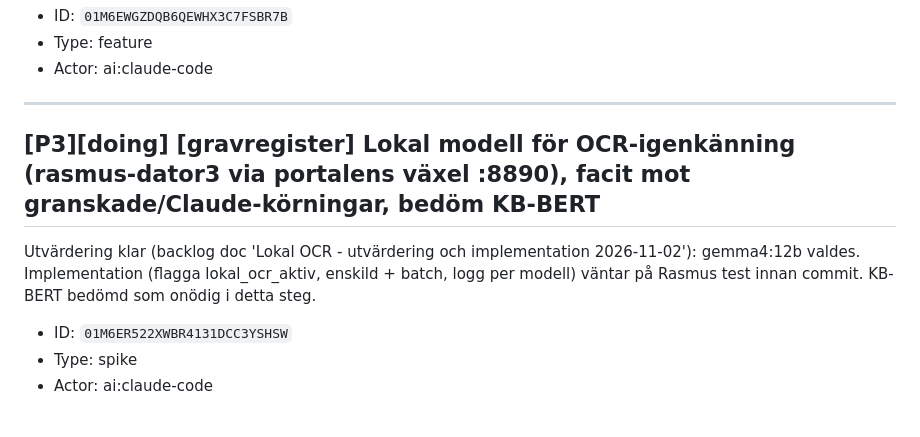
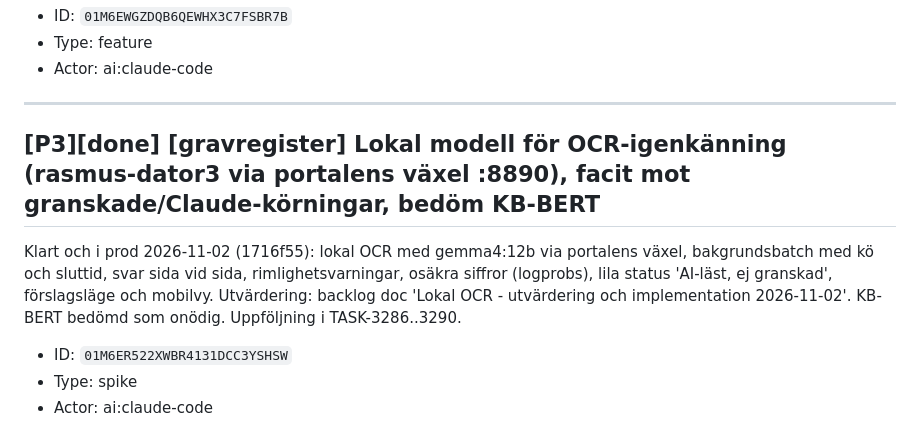
Before and after one commit to Armandur/svk-had-gravregister, a Markdown page: backlog.md, the part around the change. GitHub-like rendering.

Commit message:
Markera lokal OCR-spåret som klart i backlog-spegeln
Co-Authored-By: Claude Opus 5.5 <noreply@anthropic.com>
Claude-Session: https://claude.ai/code/session_01KFPrKFYfFn4pdF38orUdwg

```diff
--- a/backlog.md
+++ b/backlog.md
@@ -86,9 +86,9 @@ Härleds ur sparade OCR-svar (claude_ocr_svar/lokal_ocr_svar) för gravar utan f
 
 ---
 
-## [P3][doing] [gravregister] Lokal modell för OCR-igenkänning (rasmus-dator3 via portalens växel :8890), facit mot granskade/Claude-körningar, bedöm KB-BERT
+## [P3][done] [gravregister] Lokal modell för OCR-igenkänning (rasmus-dator3 via portalens växel :8890), facit mot granskade/Claude-körningar, bedöm KB-BERT
 
-Utvärdering klar (backlog doc 'Lokal OCR - utvärdering och implementation 2026-11-02'): gemma4:12b valdes. Implementation (flagga lokal_ocr_aktiv, enskild + batch, logg per modell) väntar på Rasmus test innan commit. KB-BERT bedömd som onödig i detta steg.
+Klart och i prod 2026-11-02 (1716f55): lokal OCR med gemma4:12b via portalens växel, bakgrundsbatch med kö och sluttid, svar sida vid sida, rimlighetsvarningar, osäkra siffror (logprobs), lila status 'AI-läst, ej granskad', förslagsläge och mobilvy. Utvärdering: backlog doc 'Lokal OCR - utvärdering och implementation 2026-11-02'. KB-BERT bedömd som onödig. Uppföljning i TASK-3286..3290.
 
 - ID: `01M6ER522XWBR4131DCC3YSHSW`
 - Type: spike
```
